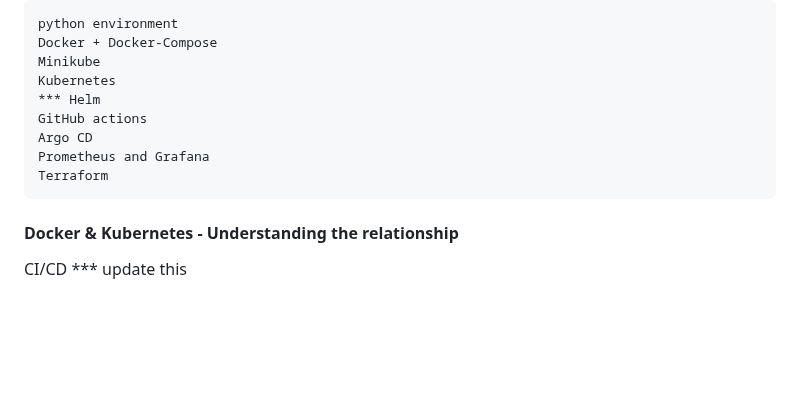
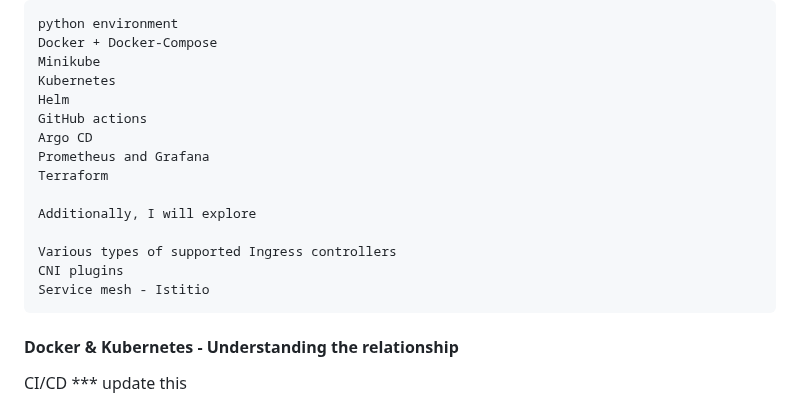
Before and after one commit to afriteknz/k8s-infrastructure, a Markdown page: README.md, the part around the change. Drawn GitHub-style; blank space fills up the shorter version.

```diff
--- a/README.md
+++ b/README.md
@@ -32,11 +32,17 @@ This write up will cover concepts below bulding up to a CI/CD pipeline (build, i
     Docker + Docker-Compose
     Minikube
     Kubernetes
-    *** Helm
+    Helm
     GitHub actions
     Argo CD
     Prometheus and Grafana
     Terraform
+
+    Additionally, I will explore
+
+    Various types of supported Ingress controllers
+    CNI plugins
+    Service mesh - Istitio
 
 #### Docker & Kubernetes - Understanding the relationship
 
```
